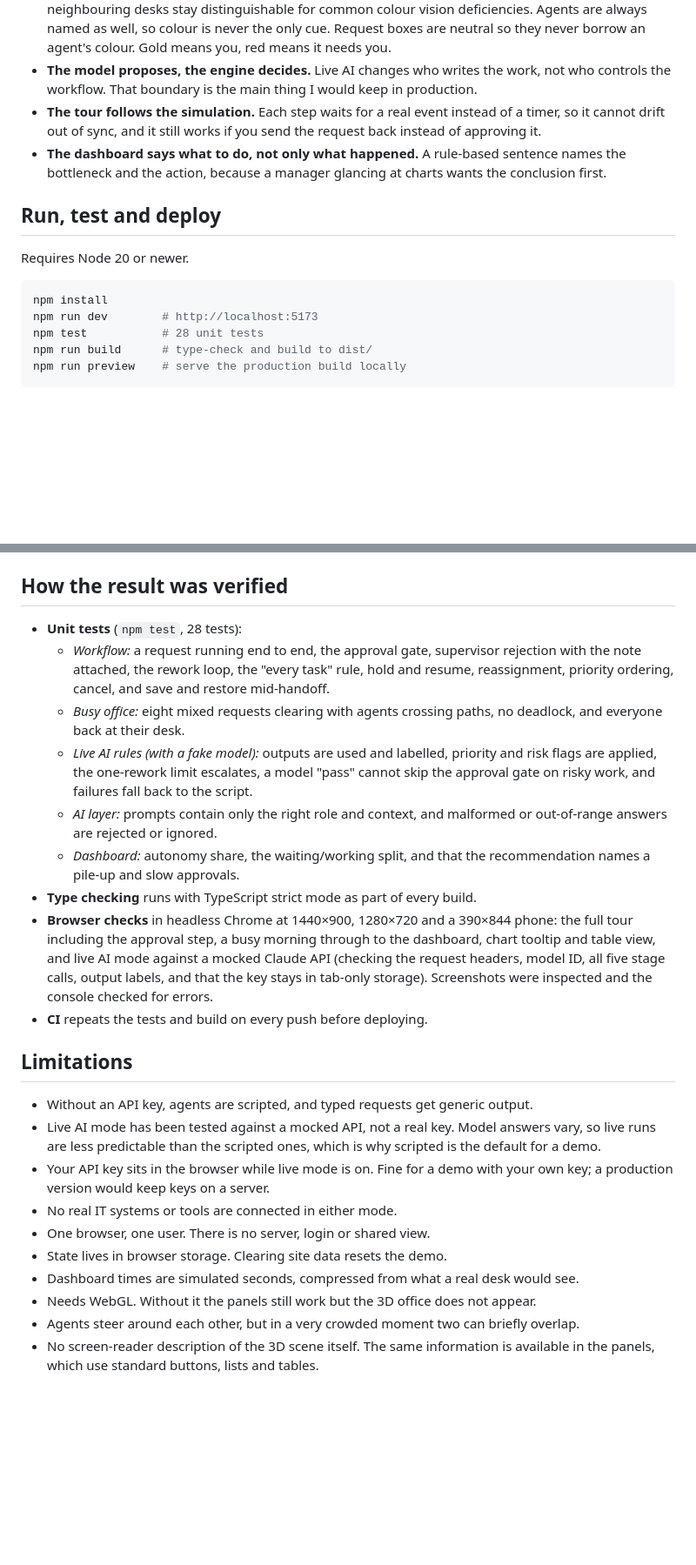
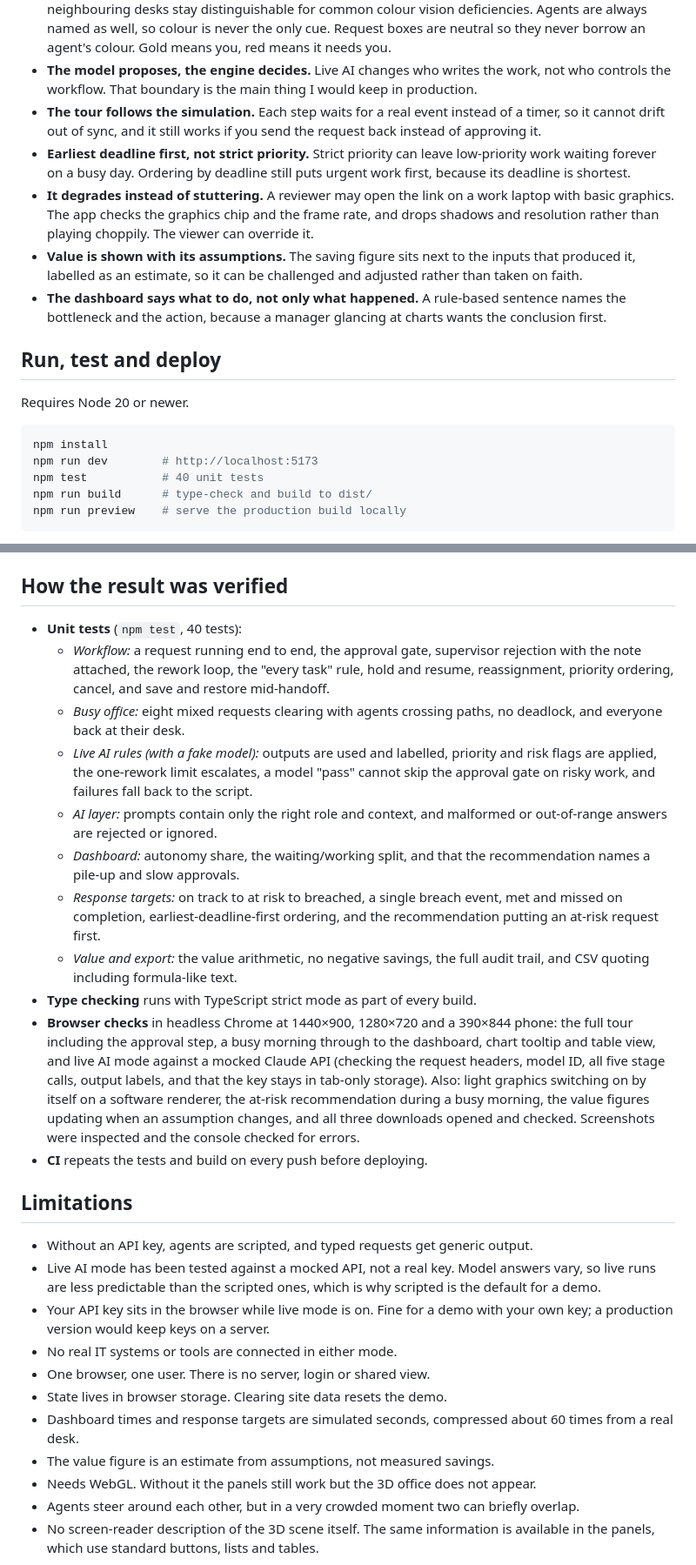
Before and after one commit to BGrandy/virtual-office, a Markdown page: README.md, 2 parts joined by grey strips. Shown at 87% size. Rendered like a GitHub page; blank space fills up the shorter version.

````diff
--- a/README.md
+++ b/README.md
@@ -325,6 +353,9 @@ flowchart TB
 - **Colours were checked, not picked by eye.** Each agent has one colour, used on its robot, desk, floor marker and name tag. The five were chosen and ordered with a colour-blindness validator so that neighbouring desks stay distinguishable for common colour vision deficiencies. Agents are always named as well, so colour is never the only cue. Request boxes are neutral so they never borrow an agent's colour. Gold means you, red means it needs you.
 - **The model proposes, the engine decides.** Live AI changes who writes the work, not who controls the workflow. That boundary is the main thing I would keep in production.
 - **The tour follows the simulation.** Each step waits for a real event instead of a timer, so it cannot drift out of sync, and it still works if you send the request back instead of approving it.
+- **Earliest deadline first, not strict priority.** Strict priority can leave low-priority work waiting forever on a busy day. Ordering by deadline still puts urgent work first, because its deadline is shortest.
+- **It degrades instead of stuttering.** A reviewer may open the link on a work laptop with basic graphics. The app checks the graphics chip and the frame rate, and drops shadows and resolution rather than playing choppily. The viewer can override it.
+- **Value is shown with its assumptions.** The saving figure sits next to the inputs that produced it, labelled as an estimate, so it can be challenged and adjusted rather than taken on faith.
 - **The dashboard says what to do, not only what happened.** A rule-based sentence names the bottleneck and the action, because a manager glancing at charts wants the conclusion first.
 
 ## Run, test and deploy
@@ -334,7 +365,7 @@ Requires Node 20 or newer.
 ```bash
 npm install
 npm run dev        # http://localhost:5173
-npm test           # 28 unit tests
+npm test           # 40 unit tests
 npm run build      # type-check and build to dist/
 npm run preview    # serve the production build locally
 ```
@@ -353,14 +384,16 @@ The build uses relative paths, so it also works unchanged on Netlify, Vercel or
 
 ## How the result was verified
 
-- **Unit tests** (`npm test`, 28 tests):
+- **Unit tests** (`npm test`, 40 tests):
   - *Workflow:* a request running end to end, the approval gate, supervisor rejection with the note attached, the rework loop, the "every task" rule, hold and resume, reassignment, priority ordering, cancel, and save and restore mid-handoff.
   - *Busy office:* eight mixed requests clearing with agents crossing paths, no deadlock, and everyone back at their desk.
   - *Live AI rules (with a fake model):* outputs are used and labelled, priority and risk flags are applied, the one-rework limit escalates, a model "pass" cannot skip the approval gate on risky work, and failures fall back to the script.
   - *AI layer:* prompts contain only the right role and context, and malformed or out-of-range answers are rejected or ignored.
   - *Dashboard:* autonomy share, the waiting/working split, and that the recommendation names a pile-up and slow approvals.
+  - *Response targets:* on track to at risk to breached, a single breach event, met and missed on completion, earliest-deadline-first ordering, and the recommendation putting an at-risk request first.
+  - *Value and export:* the value arithmetic, no negative savings, the full audit trail, and CSV quoting including formula-like text.
 - **Type checking** runs with TypeScript strict mode as part of every build.
-- **Browser checks** in headless Chrome at 1440×900, 1280×720 and a 390×844 phone: the full tour including the approval step, a busy morning through to the dashboard, chart tooltip and table view, and live AI mode against a mocked Claude API (checking the request headers, model ID, all five stage calls, output labels, and that the key stays in tab-only storage). Screenshots were inspected and the console checked for errors.
+- **Browser checks** in headless Chrome at 1440×900, 1280×720 and a 390×844 phone: the full tour including the approval step, a busy morning through to the dashboard, chart tooltip and table view, and live AI mode against a mocked Claude API (checking the request headers, model ID, all five stage calls, output labels, and that the key stays in tab-only storage). Also: light graphics switching on by itself on a software renderer, the at-risk recommendation during a busy morning, the value figures updating when an assumption changes, and all three downloads opened and checked. Screenshots were inspected and the console checked for errors.
 - **CI** repeats the tests and build on every push before deploying.
 
 ## Limitations
@@ -371,7 +404,8 @@ The build uses relative paths, so it also works unchanged on Netlify, Vercel or
 - No real IT systems or tools are connected in either mode.
 - One browser, one user. There is no server, login or shared view.
 - State lives in browser storage. Clearing site data resets the demo.
-- Dashboard times are simulated seconds, compressed from what a real desk would see.
+- Dashboard times and response targets are simulated seconds, compressed about 60 times from a real desk.
+- The value figure is an estimate from assumptions, not measured savings.
 - Needs WebGL. Without it the panels still work but the 3D office does not appear.
 - Agents steer around each other, but in a very crowded moment two can briefly overlap.
 - No screen-reader description of the 3D scene itself. The same information is available in the panels, which use standard buttons, lists and tables.
````
Also changed, not shown: other parts of README.md (+39 -11 lines), docs/dashboard.png, 18 other files.
